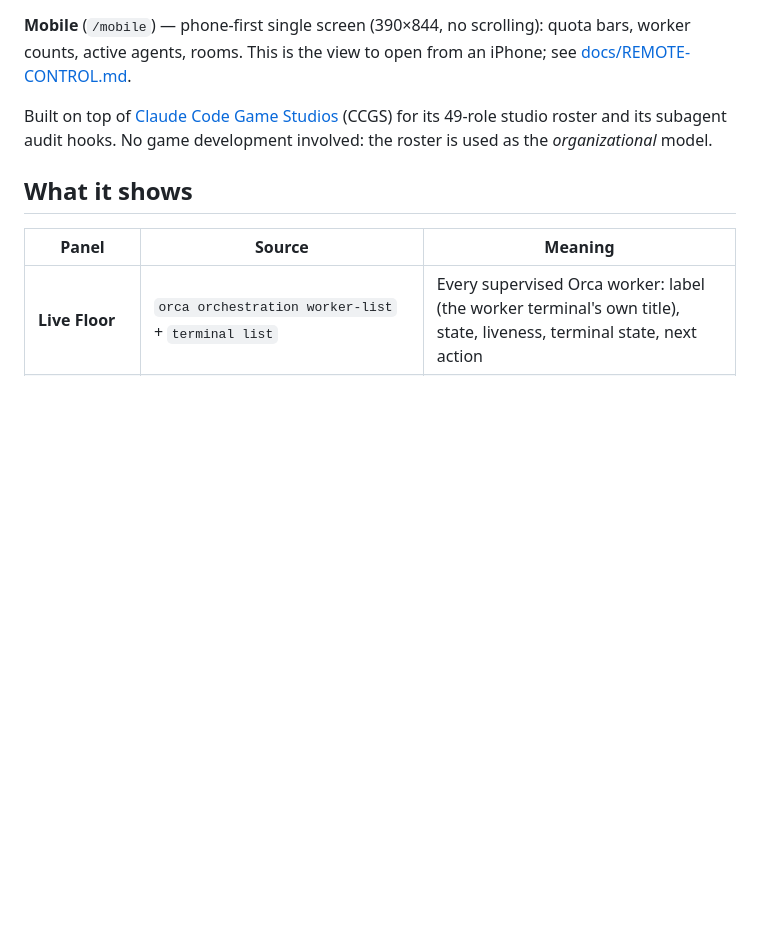
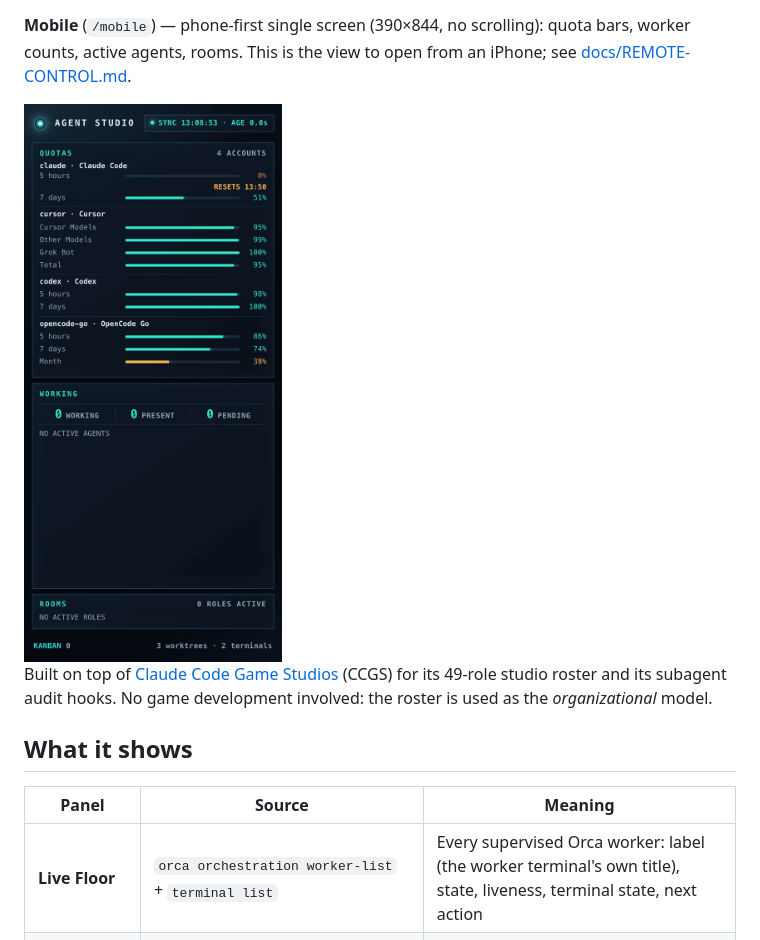
Before and after one commit to VincentNo5/agent-studio, a Markdown page: README.md, the part around the change. GitHub-like rendering; pictures changed too: docs/mobile.png (added); blank space fills up the shorter version.

Commit message:
docs: add the mobile view screenshot
Captured at 390x844 (iPhone, scale 3), redacted, resized to 620px wide and quantized
to 58KB; referenced from the README so the phone view is visible without opening it.

```diff
--- a/README.md
+++ b/README.md
@@ -15,6 +15,8 @@ a lobby where Orca-supervised workers wait as visitors:
 **Mobile** (`/mobile`) — phone-first single screen (390×844, no scrolling): quota bars, worker
 counts, active agents, rooms. This is the view to open from an iPhone; see
 [docs/REMOTE-CONTROL.md](docs/REMOTE-CONTROL.md).
+
+<img src="docs/mobile.png" alt="Mobile view" width="330">
 
 Built on top of [Claude Code Game Studios](https://github.com/donchitos/claude-code-game-studios)
 (CCGS) for its 49-role studio roster and its subagent audit hooks. No game development involved:
```
